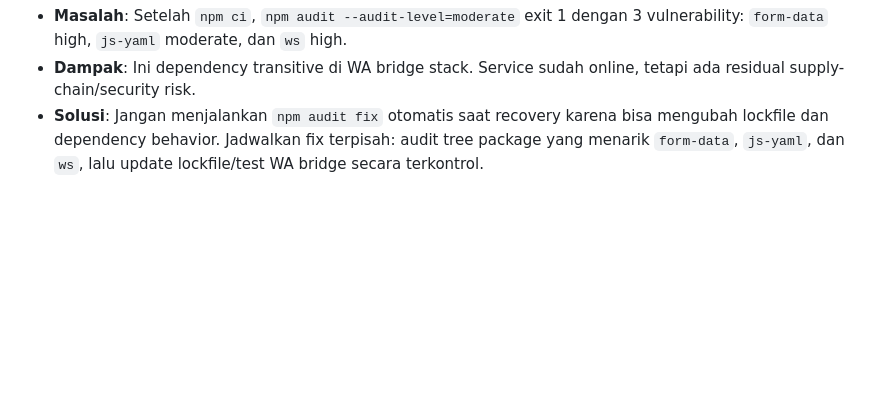
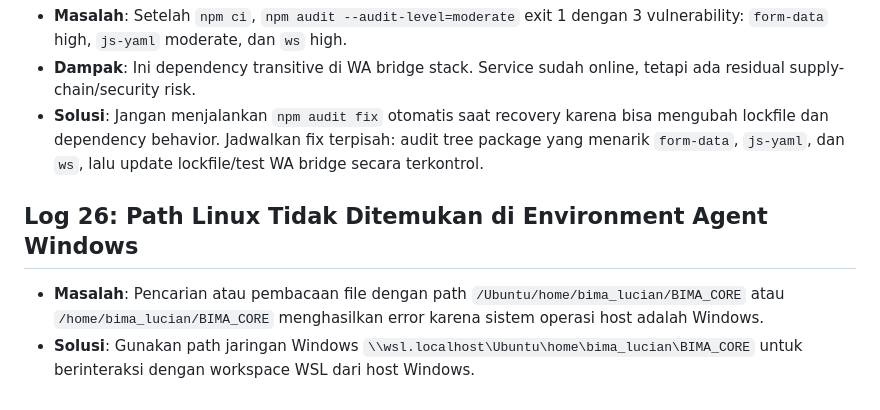
Before and after one commit to Luciansvon/B.I.M.A-CORE, a Markdown page: error_solutions.md, the part around the change. GitHub-like rendering; blank space fills up the shorter version.

Commit message:
docs: error log 26 (path WSL dari Windows) + profil user
Co-Authored-By: Claude Fable 5 <noreply@anthropic.com>

```diff
--- a/error_solutions.md
+++ b/error_solutions.md
@@ -71,3 +71,7 @@
 * **Masalah**: Setelah `npm ci`, `npm audit --audit-level=moderate` exit 1 dengan 3 vulnerability: `form-data` high, `js-yaml` moderate, dan `ws` high.
 * **Dampak**: Ini dependency transitive di WA bridge stack. Service sudah online, tetapi ada residual supply-chain/security risk.
 * **Solusi**: Jangan menjalankan `npm audit fix` otomatis saat recovery karena bisa mengubah lockfile dan dependency behavior. Jadwalkan fix terpisah: audit tree package yang menarik `form-data`, `js-yaml`, dan `ws`, lalu update lockfile/test WA bridge secara terkontrol.
+
+## Log 26: Path Linux Tidak Ditemukan di Environment Agent Windows
+* **Masalah**: Pencarian atau pembacaan file dengan path `/Ubuntu/home/bima_lucian/BIMA_CORE` atau `/home/bima_lucian/BIMA_CORE` menghasilkan error karena sistem operasi host adalah Windows.
+* **Solusi**: Gunakan path jaringan Windows `\\wsl.localhost\Ubuntu\home\bima_lucian\BIMA_CORE` untuk berinteraksi dengan workspace WSL dari host Windows.
```
Also changed, not shown: user.md (added, +12 -0 lines).
